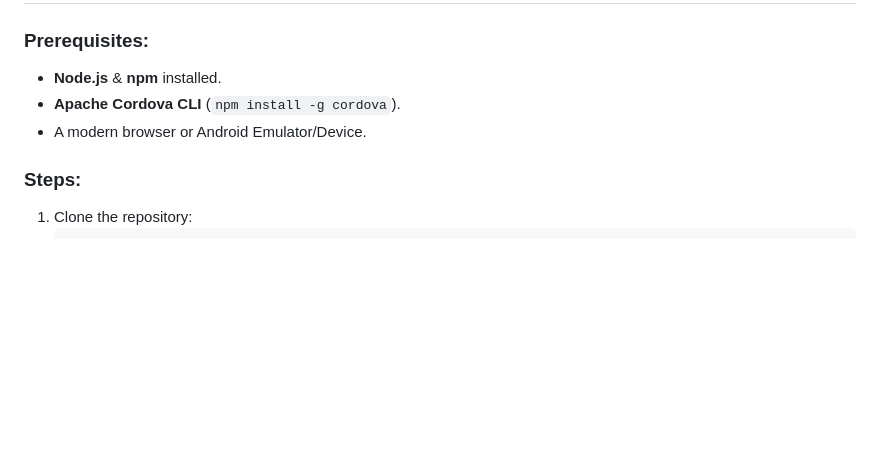
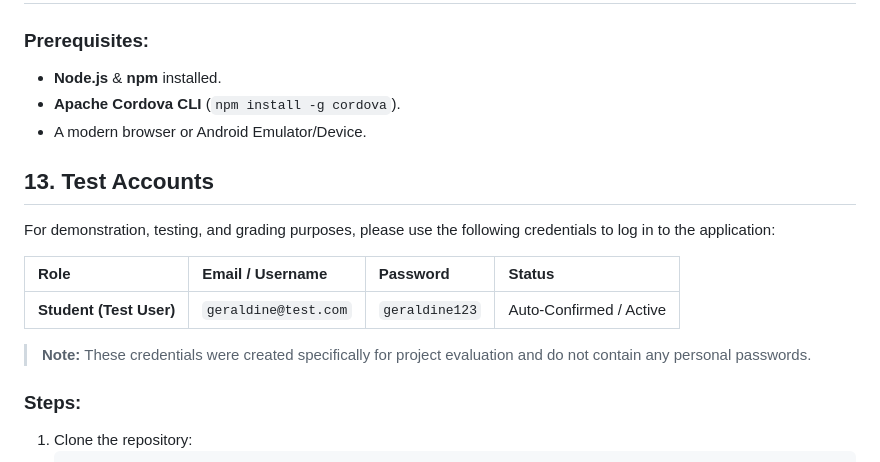
Before and after one commit to Galang-GeraldineGalang/Galang_StudentProfile, a Markdown page: README.md, the part around the change. Rendered like a GitHub page; blank space fills up the shorter version.

````diff
--- a/README.md
+++ b/README.md
@@ -142,6 +142,16 @@ Security best practices implemented in this project include:
 * **Apache Cordova CLI** (`npm install -g cordova`).
 * A modern browser or Android Emulator/Device.
 
+## 13. Test Accounts
+
+For demonstration, testing, and grading purposes, please use the following credentials to log in to the application:
+
+| **Role** | **Email / Username** | **Password** | **Status** |
+| :--- | :--- | :--- | :--- |
+| **Student (Test User)** | `geraldine@test.com` | `geraldine123` | Auto-Confirmed / Active |
+
+> **Note:** These credentials were created specifically for project evaluation and do not contain any personal passwords.
+
 ### Steps:
 1. Clone the repository:
    ```bash
````
